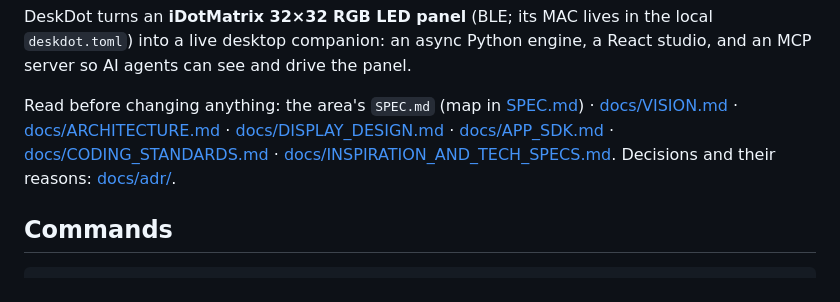
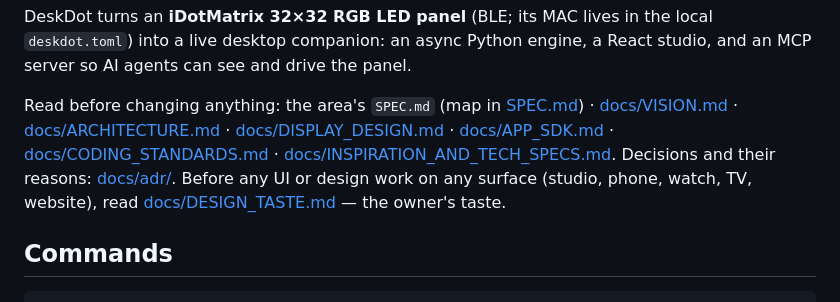
Before and after one commit to shivpatel2468/idotmatrix, a Markdown page: CLAUDE.md, the part around the change. Drawn GitHub-style.

Commit message:
Docs: DESIGN_TASTE.md — the owner's design taste for every surface (studio, phone, watch, TV, website) (#7)
Co-authored-by: Claude Opus 5.5 (1M context) <noreply@anthropic.com>

```diff
--- a/CLAUDE.md
+++ b/CLAUDE.md
@@ -8,6 +8,8 @@ Read before changing anything: the area's `SPEC.md` (map in [SPEC.md](SPEC.md))
 [docs/DISPLAY_DESIGN.md](docs/DISPLAY_DESIGN.md) · [docs/APP_SDK.md](docs/APP_SDK.md) ·
 [docs/CODING_STANDARDS.md](docs/CODING_STANDARDS.md) · [docs/INSPIRATION_AND_TECH_SPECS.md](docs/INSPIRATION_AND_TECH_SPECS.md).
 Decisions and their reasons: [docs/adr/](docs/adr/).
+Before any UI or design work on any surface (studio, phone, watch, TV, website), read [docs/DESIGN_TASTE.md](docs/DESIGN_TASTE.md) — the owner's taste.
+
 
 ## Commands
 
```
Also changed, not shown: docs/DESIGN_TASTE.md (added, +64 -0 lines).
